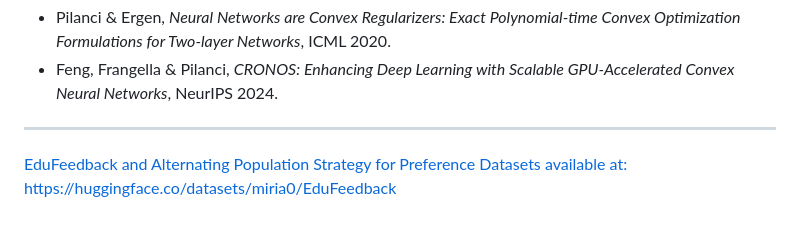
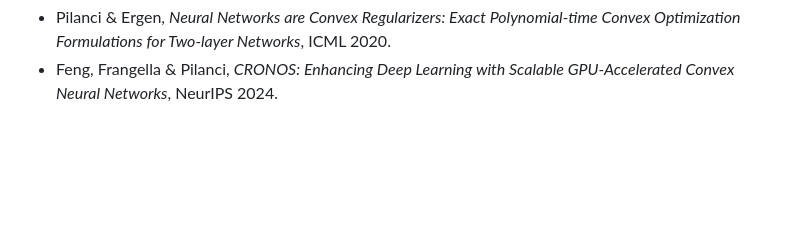
Before and after one commit to miria00/COALA, a Markdown page: README.md, the part around the change. GitHub-like rendering; blank space fills up the shorter version.

Commit message:
udpate readme

```diff
--- a/README.md
+++ b/README.md
@@ -157,9 +157,3 @@ The convex reformulation and CRONOS solver underpinning Phase I are due to:
   - Pilanci & Ergen, *Neural Networks are Convex Regularizers: Exact Polynomial-time Convex Optimization Formulations for Two-layer Networks*, ICML 2020.
   - Feng, Frangella & Pilanci, *CRONOS: Enhancing Deep Learning with Scalable
     GPU-Accelerated Convex Neural Networks*, NeurIPS 2024.
-
-
-
----
-
-[EduFeedback and Alternating Population Strategy for Preference Datasets available at: https://huggingface.co/datasets/miria0/EduFeedback](https://huggingface.co/datasets/miria0/EduFeedback)
```
